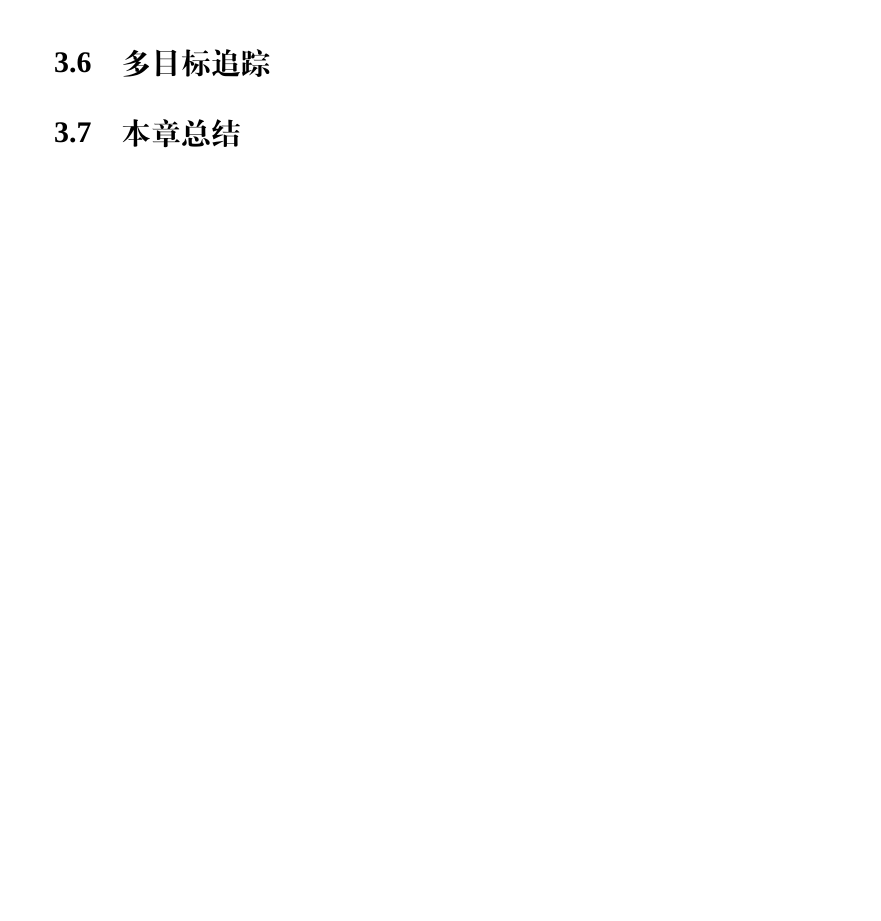
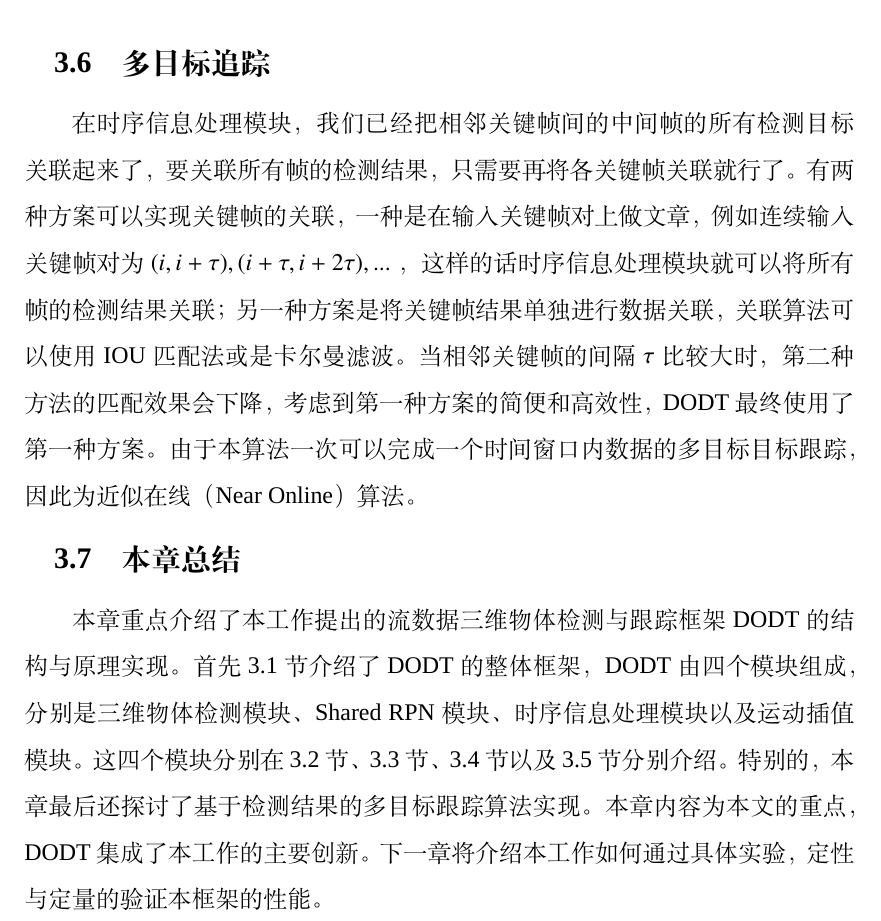
Before and after one commit to Guoxs/Thesis2020, a LaTeX thesis (main.tex, which reads body/methodology.tex): part of page 36 of 43, cut so that both start at the same text, the shorter picture padded with empty space. Compiled offline with XeLaTeX; a missing font is replaced by an installed copy or a similar font.

Commit message:
finish sec.3

```diff
--- a/body/methodology.tex
+++ b/body/methodology.tex
@@ -143,14 +143,14 @@ MoI算法的主要思想是对于两帧中都存在的目标，使用线性插
 \end{equation}
 
 在具体实验过程中，我们发现物体运动方向的预测有时候在相邻关键帧会发生180度的转变，这使得在物体朝向插值过程中出现很大的偏差。为了解决该问题，我们使用了一个简单的朝向校准算法来维持轨迹朝向的连续性。对于一条轨迹$T^i_{match}$和下一帧中与该轨迹匹配的预测框$D^i_{match}$，如果这两者的朝向之差大于$\frac{\pi}{2}$（$T^i_{match}$的朝向由该物体最后时刻的朝向决定），则将$D^i_{match}$的朝向角度加上$\pi$，即将$D^i_{match}$旋转180度，使其能够与轨迹的朝向基本保持一致，这样就不会出现物体朝向在相邻帧中突然变化很大的情况。
+
 \section{多目标追踪}
 \label{tracking_module}
-
-
-
+在时序信息处理模块，我们已经把相邻关键帧间的中间帧的所有检测目标关联起来了，要关联所有帧的检测结果，只需要再将各关键帧关联就行了。有两种方案可以实现关键帧的关联，一种是在输入关键帧对上做文章，例如连续输入关键帧对为$(i, i+\tau), (i+\tau, i+2\tau), ...$ ，这样的话时序信息处理模块就可以将所有帧的检测结果关联；另一种方案是将关键帧结果单独进行数据关联，关联算法可以使用IOU匹配法或是卡尔曼滤波。当相邻关键帧的间隔$\tau$比较大时，第二种方法的匹配效果会下降，考虑到第一种方案的简便和高效性，DODT最终使用了第一种方案。由于本算法一次可以完成一个时间窗口内数据的多目标目标跟踪，因此为近似在线（Near Online）算法。
 
 \section{本章总结}
 \label{metho_conclusion}
+本章重点介绍了本工作提出的流数据三维物体检测与跟踪框架DODT的结构与原理实现。首先3.1节介绍了DODT的整体框架，DODT由四个模块组成，分别是三维物体检测模块、Shared RPN模块、时序信息处理模块以及运动插值模块。这四个模块分别在3.2节、3.3节、3.4节以及3.5节分别介绍。特别的，本章最后还探讨了基于检测结果的多目标跟踪算法实现。本章内容为本文的重点，DODT集成了本工作的主要创新。下一章将介绍本工作如何通过具体实验，定性与定量的验证本框架的性能。
 
 % 打印时插入必要的空白页
 \ifprint
```
Also changed, not shown: main.pdf.
